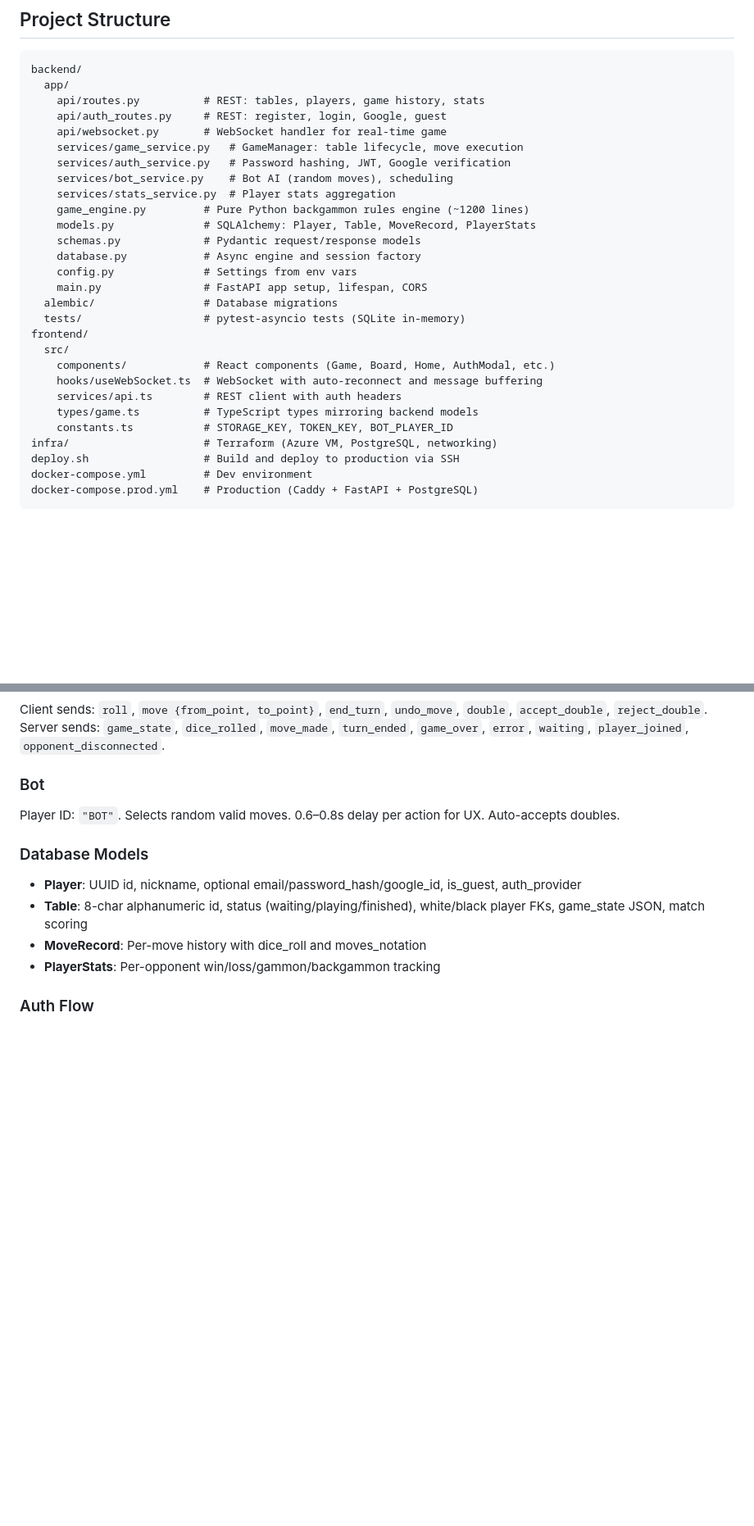
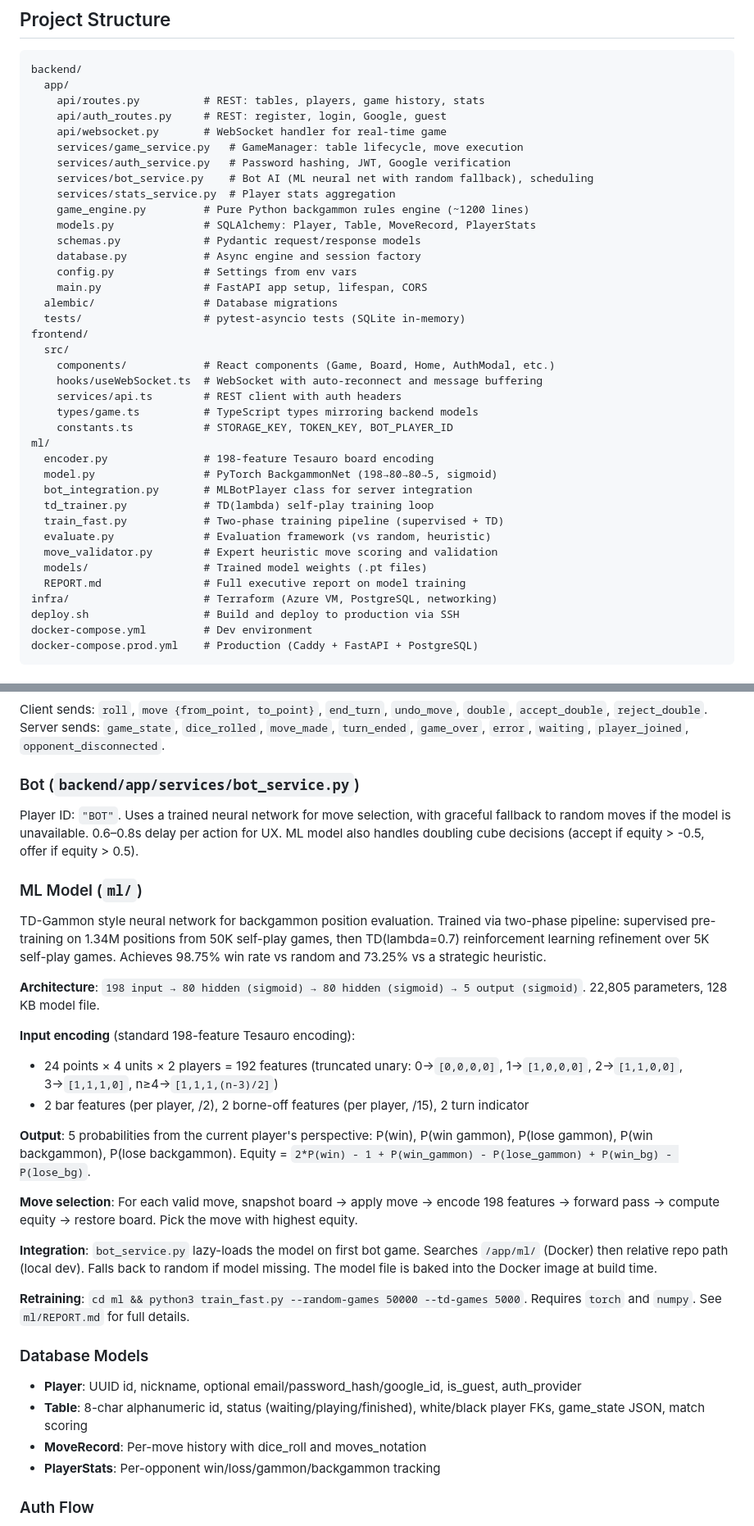
Before and after one commit to alanmanderson/game-library, a Markdown page: apps/backgammon/CLAUDE.md, 2 parts joined by grey strips. Shown at 82% size. GitHub-like rendering; blank space fills up the shorter version.

Commit message:
Update CLAUDE.md with ML model documentation
Add comprehensive documentation for the ML backgammon bot: neural
network architecture, 198-feature Tesauro encoding, training pipeline,
move selection algorithm, Docker integration details, and retraining
instructions.

Co-Authored-By: Claude Opus 4.6 <noreply@anthropic.com>

```diff
--- a/apps/backgammon/CLAUDE.md
+++ b/apps/backgammon/CLAUDE.md
@@ -48,7 +49,7 @@ backend/
     api/websocket.py       # WebSocket handler for real-time game
     services/game_service.py   # GameManager: table lifecycle, move execution
     services/auth_service.py   # Password hashing, JWT, Google verification
-    services/bot_service.py    # Bot AI (random moves), scheduling
+    services/bot_service.py    # Bot AI (ML neural net with random fallback), scheduling
     services/stats_service.py  # Player stats aggregation
     game_engine.py         # Pure Python backgammon rules engine (~1200 lines)
     models.py              # SQLAlchemy: Player, Table, MoveRecord, PlayerStats
@@ -65,6 +66,16 @@ frontend/
     services/api.ts        # REST client with auth headers
     types/game.ts          # TypeScript types mirroring backend models
     constants.ts           # STORAGE_KEY, TOKEN_KEY, BOT_PLAYER_ID
+ml/
+  encoder.py               # 198-feature Tesauro board encoding
+  model.py                 # PyTorch BackgammonNet (198→80→80→5, sigmoid)
+  bot_integration.py       # MLBotPlayer class for server integration
+  td_trainer.py            # TD(lambda) self-play training loop
+  train_fast.py            # Two-phase training pipeline (supervised + TD)
+  evaluate.py              # Evaluation framework (vs random, heuristic)
+  move_validator.py        # Expert heuristic move scoring and validation
+  models/                  # Trained model weights (.pt files)
+  REPORT.md                # Full executive report on model training
 infra/                     # Terraform (Azure VM, PostgreSQL, networking)
 deploy.sh                  # Build and deploy to production via SSH
 docker-compose.yml         # Dev environment
@@ -83,8 +94,25 @@ Holds active `BackgammonEngine` instances in memory keyed by table_id. Per-table
 Client sends: `roll`, `move {from_point, to_point}`, `end_turn`, `undo_move`, `double`, `accept_double`, `reject_double`.
 Server sends: `game_state`, `dice_rolled`, `move_made`, `turn_ended`, `game_over`, `error`, `waiting`, `player_joined`, `opponent_disconnected`.
 
-### Bot
-Player ID: `"BOT"`. Selects random valid moves. 0.6–0.8s delay per action for UX. Auto-accepts doubles.
+### Bot (`backend/app/services/bot_service.py`)
+Player ID: `"BOT"`. Uses a trained neural network for move selection, with graceful fallback to random moves if the model is unavailable. 0.6–0.8s delay per action for UX. ML model also handles doubling cube decisions (accept if equity > -0.5, offer if equity > 0.5).
+
+### ML Model (`ml/`)
+TD-Gammon style neural network for backgammon position evaluation. Trained via two-phase pipeline: supervised pre-training on 1.34M positions from 50K self-play games, then TD(lambda=0.7) reinforcement learning refinement over 5K self-play games. Achieves 98.75% win rate vs random and 73.25% vs a strategic heuristic.
+
+**Architecture**: `198 input → 80 hidden (sigmoid) → 80 hidden (sigmoid) → 5 output (sigmoid)`. 22,805 parameters, 128 KB model file.
+
+**Input encoding** (standard 198-feature Tesauro encoding):
+- 24 points × 4 units × 2 players = 192 features (truncated unary: 0→`[0,0,0,0]`, 1→`[1,0,0,0]`, 2→`[1,1,0,0]`, 3→`[1,1,1,0]`, n≥4→`[1,1,1,(n-3)/2]`)
+- 2 bar features (per player, /2), 2 borne-off features (per player, /15), 2 turn indicator
+
+**Output**: 5 probabilities from the current player's perspective: P(win), P(win gammon), P(lose gammon), P(win backgammon), P(lose backgammon). Equity = `2*P(win) - 1 + P(win_gammon) - P(lose_gammon) + P(win_bg) - P(lose_bg)`.
+
+**Move selection**: For each valid move, snapshot board → apply move → encode 198 features → forward pass → compute equity → restore board. Pick the move with highest equity.
+
+**Integration**: `bot_service.py` lazy-loads the model on first bot game. Searches `/app/ml/` (Docker) then relative repo path (local dev). Falls back to random if model missing. The model file is baked into the Docker image at build time.
+
+**Retraining**: `cd ml && python3 train_fast.py --random-games 50000 --td-games 5000`. Requires `torch` and `numpy`. See `ml/REPORT.md` for full details.
 
 ### Database Models
 - **Player**: UUID id, nickname, optional email/password_hash/google_id, is_guest, auth_provider
```
Also changed, not shown: other parts of apps/backgammon/CLAUDE.md (+5 -1 lines).
